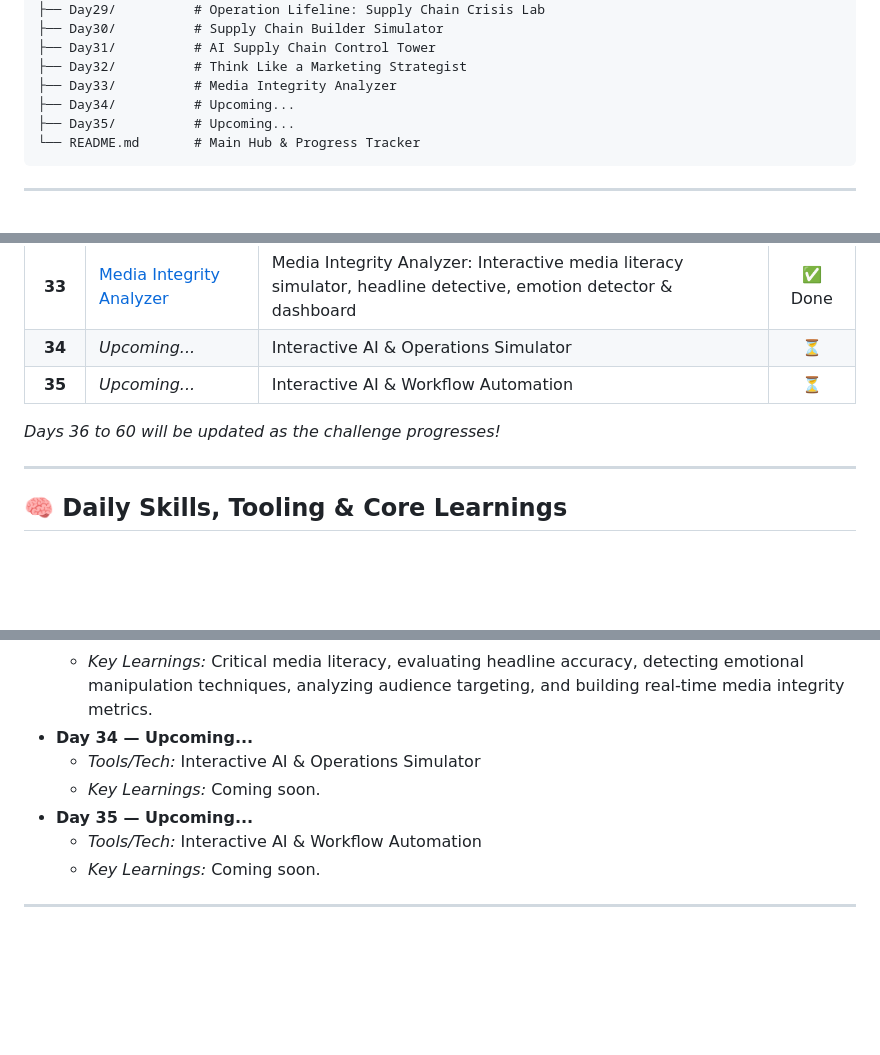
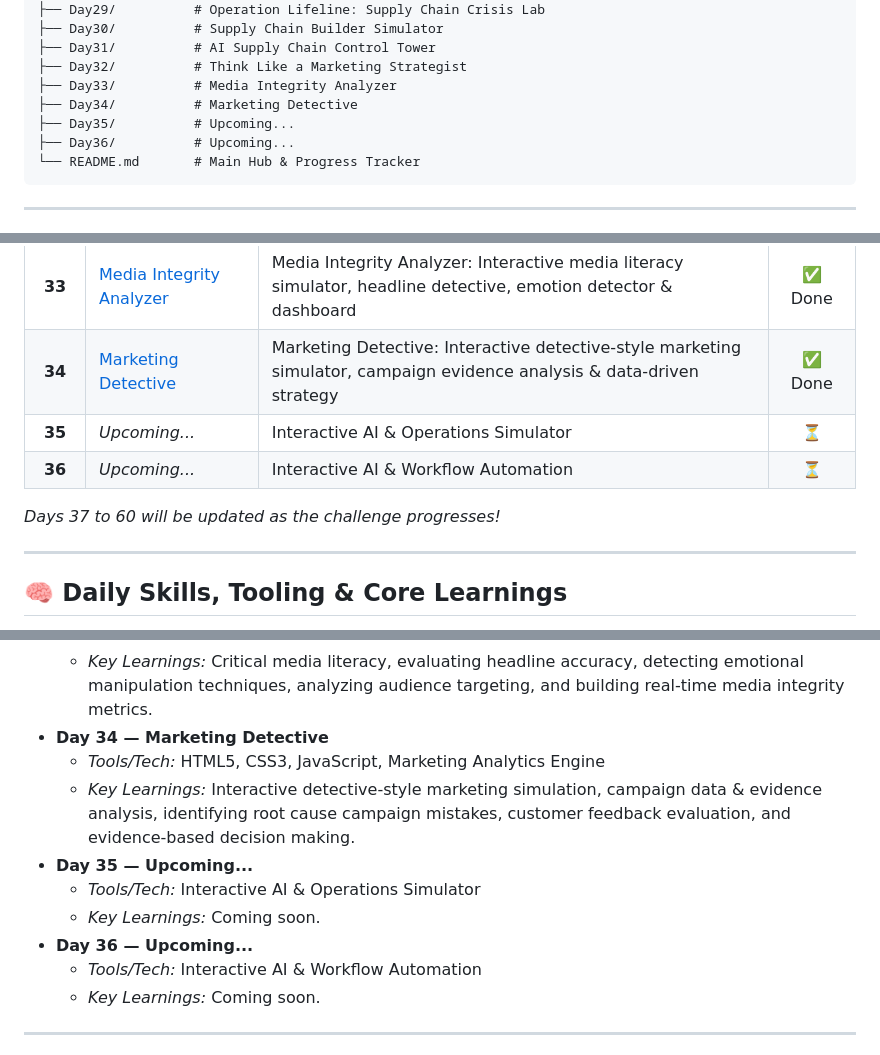
Before and after one commit to Anayat-bhat/60-days-of-ai, a Markdown page: README.md, 3 parts joined by grey strips. Drawn GitHub-style; folded sections open; blank space fills up the shorter version.

Commit message:
docs: update progress tracker and project roadmap for Day 34 completion

````diff
--- a/README.md
+++ b/README.md
@@ -80,8 +80,9 @@ Welcome to my **60 Days of AI** repository! This is a dedicated learning journey
 ├── Day31/          # AI Supply Chain Control Tower
 ├── Day32/          # Think Like a Marketing Strategist
 ├── Day33/          # Media Integrity Analyzer
-├── Day34/          # Upcoming...
+├── Day34/          # Marketing Detective
 ├── Day35/          # Upcoming...
+├── Day36/          # Upcoming...
 └── README.md       # Main Hub & Progress Tracker
 ```
 
@@ -126,10 +127,11 @@ Here is the log of my daily activities, projects, and key learnings. Click on an
 | **31** | [AI Supply Chain Control Tower](Day31/day31.md) | AI Supply Chain Control Tower: Interactive real-time supply chain disruption simulation, alert prioritization, and operational KPI optimization | ✅ Done |
 | **32** | [Think Like a Marketing Strategist](Day32/day32.md) | Think Like a Marketing Strategist: Interactive marketing strategy simulator, brand/personal brand positioning, platform selection, content pillars & 30-day roadmap | ✅ Done |
 | **33** | [Media Integrity Analyzer](Day33/day33.md) | Media Integrity Analyzer: Interactive media literacy simulator, headline detective, emotion detector & dashboard | ✅ Done |
-| **34** | *Upcoming...* | Interactive AI & Operations Simulator | ⏳ |
-| **35** | *Upcoming...* | Interactive AI & Workflow Automation | ⏳ |
+| **34** | [Marketing Detective](Day34/day34.md) | Marketing Detective: Interactive detective-style marketing simulator, campaign evidence analysis & data-driven strategy | ✅ Done |
+| **35** | *Upcoming...* | Interactive AI & Operations Simulator | ⏳ |
+| **36** | *Upcoming...* | Interactive AI & Workflow Automation | ⏳ |
 
-*Days 36 to 60 will be updated as the challenge progresses!*
+*Days 37 to 60 will be updated as the challenge progresses!*
 
 ---
 
@@ -257,10 +259,13 @@ Here is a comprehensive breakdown of the tools utilized and key concepts mastere
 *   **Day 33 — Media Integrity Analyzer**
     *   *Tools/Tech:* HTML5, CSS3, JavaScript, Media Literacy Analysis Engine
     *   *Key Learnings:* Critical media literacy, evaluating headline accuracy, detecting emotional manipulation techniques, analyzing audience targeting, and building real-time media integrity metrics.
-*   **Day 34 — Upcoming...**
+*   **Day 34 — Marketing Detective**
+    *   *Tools/Tech:* HTML5, CSS3, JavaScript, Marketing Analytics Engine
+    *   *Key Learnings:* Interactive detective-style marketing simulation, campaign data & evidence analysis, identifying root cause campaign mistakes, customer feedback evaluation, and evidence-based decision making.
+*   **Day 35 — Upcoming...**
     *   *Tools/Tech:* Interactive AI & Operations Simulator
     *   *Key Learnings:* Coming soon.
-*   **Day 35 — Upcoming...**
+*   **Day 36 — Upcoming...**
     *   *Tools/Tech:* Interactive AI & Workflow Automation
     *   *Key Learnings:* Coming soon.
 
````
Also changed, not shown: other parts of README.md (+1 -1 lines).
